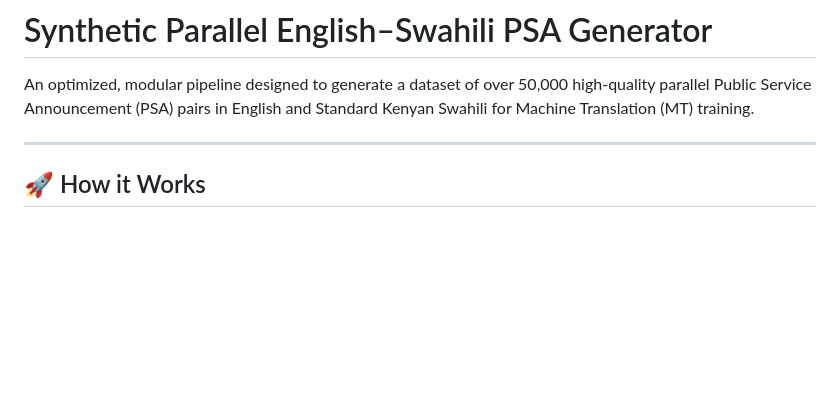
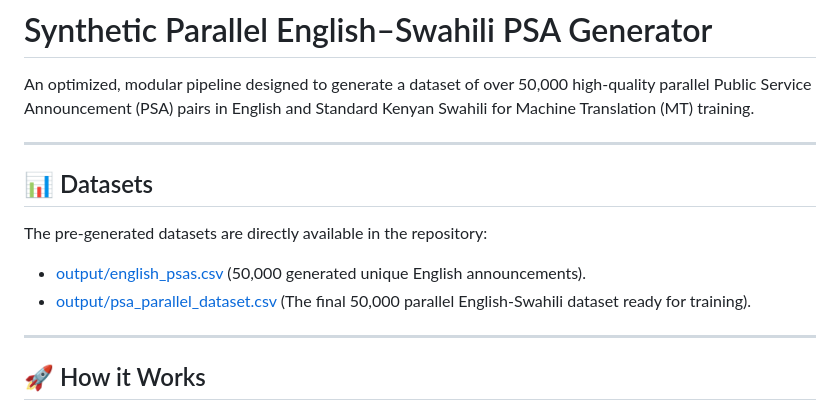
Before and after one commit to SamAbr/public-service-anouncement-MT, a Markdown page: README.md, the part around the change. Drawn GitHub-style; blank space fills up the shorter version.

Commit message:
Update README.md to document available pre-generated datasets

```diff
--- a/README.md
+++ b/README.md
@@ -1,6 +1,14 @@
 # Synthetic Parallel English–Swahili PSA Generator
 
 An optimized, modular pipeline designed to generate a dataset of over 50,000 high-quality parallel Public Service Announcement (PSA) pairs in English and Standard Kenyan Swahili for Machine Translation (MT) training.
+
+---
+
+## 📊 Datasets
+
+The pre-generated datasets are directly available in the repository:
+*   [output/english_psas.csv](file:///C:/Users/Admin/.gemini/antigravity-ide/scratch/psa_generator/output/english_psas.csv) (50,000 generated unique English announcements).
+*   [output/psa_parallel_dataset.csv](file:///C:/Users/Admin/.gemini/antigravity-ide/scratch/psa_generator/output/psa_parallel_dataset.csv) (The final 50,000 parallel English-Swahili dataset ready for training).
 
 ---
 
```
